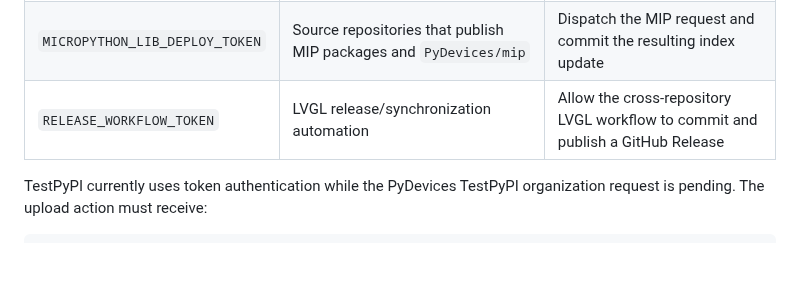
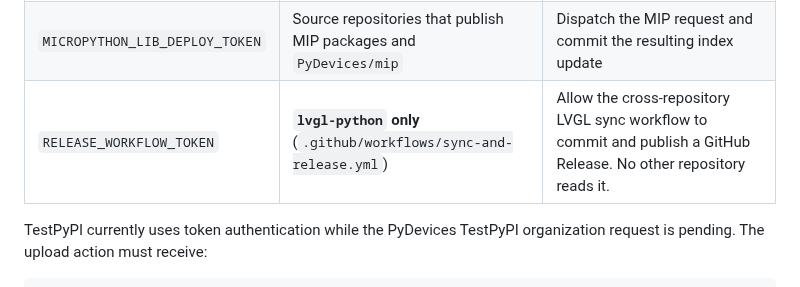
Before and after one commit to PyDevices/.github, a Markdown page: docs/publishing-automation.md, the part around the change. Drawn GitHub-style; blank space fills up the shorter version.

Commit message:
docs: name the one repo that reads RELEASE_WORKFLOW_TOKEN
The table said 'LVGL release/synchronization automation', which reads as
though the whole LVGL family needs the secret. Only lvgl-python does,
in sync-and-release.yml -- confirmed by grepping every repo. This
matters now that lvgl-python/docs/publishing.md points here for that
secret's ownership instead of restating it.

Co-Authored-By: Claude Opus 5 <noreply@anthropic.com>

```diff
--- a/docs/publishing-automation.md
+++ b/docs/publishing-automation.md
@@ -72,7 +72,7 @@ The following GitHub Actions secrets must already exist:
 |---|---|---|
 | `TESTPYPI_API_TOKEN` | Every repository that uploads to TestPyPI | API token currently owned by the `bdbarnett` TestPyPI account |
 | `MICROPYTHON_LIB_DEPLOY_TOKEN` | Source repositories that publish MIP packages and `PyDevices/mip` | Dispatch the MIP request and commit the resulting index update |
-| `RELEASE_WORKFLOW_TOKEN` | LVGL release/synchronization automation | Allow the cross-repository LVGL workflow to commit and publish a GitHub Release |
+| `RELEASE_WORKFLOW_TOKEN` | **`lvgl-python` only** (`.github/workflows/sync-and-release.yml`) | Allow the cross-repository LVGL sync workflow to commit and publish a GitHub Release. No other repository reads it. |
 
 TestPyPI currently uses token authentication while the PyDevices TestPyPI
 organization request is pending. The upload action must receive:
```
